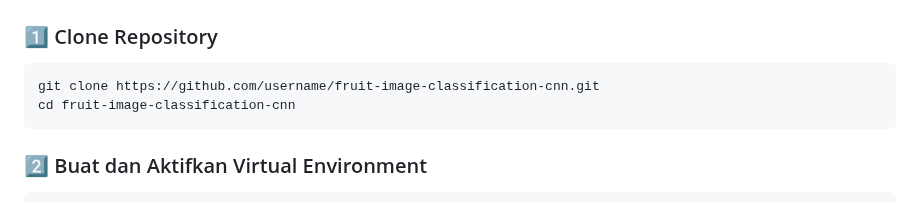
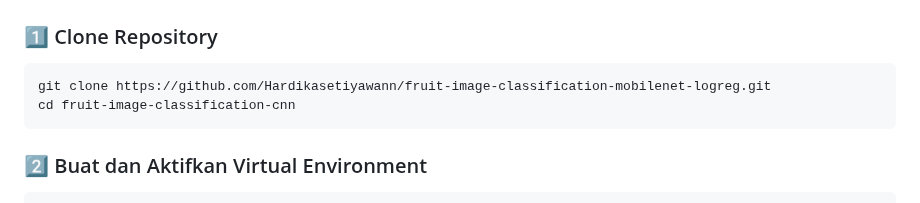
Before and after one commit to Hardikasetiyawann/fruit-image-classification-mobilenet-logreg, a Markdown page: README.md, the part around the change. Drawn GitHub-style.

Commit message:
update README.md for clarity and structure

`````diff
--- a/README.md
+++ b/README.md
@@ -101,7 +101,7 @@ fruit-image-classification-mobilenet-logreg/
 
 ### 1️⃣ Clone Repository
 ```bash
-git clone https://github.com/username/fruit-image-classification-cnn.git
+git clone https://github.com/Hardikasetiyawann/fruit-image-classification-mobilenet-logreg.git
 cd fruit-image-classification-cnn
 ````
 
`````
